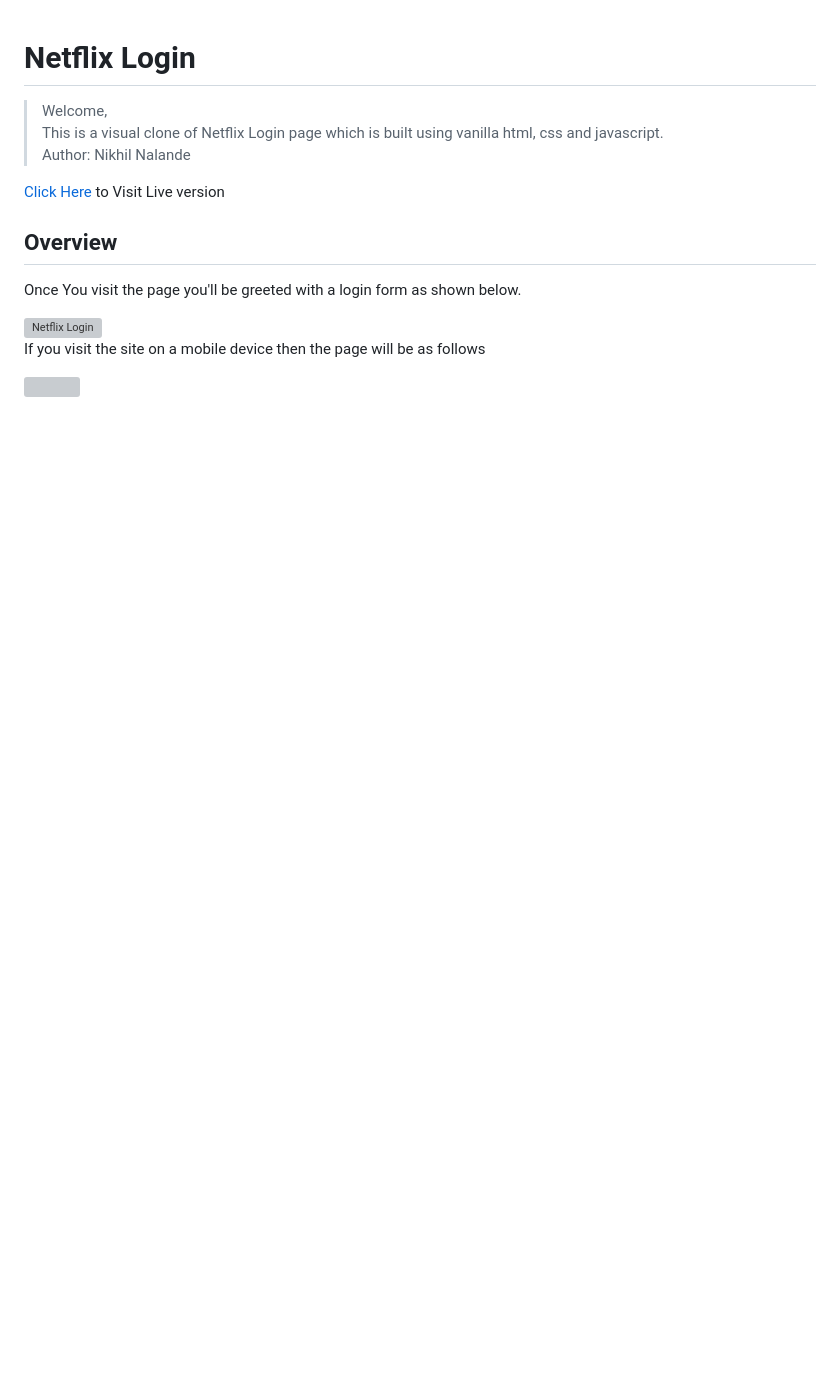
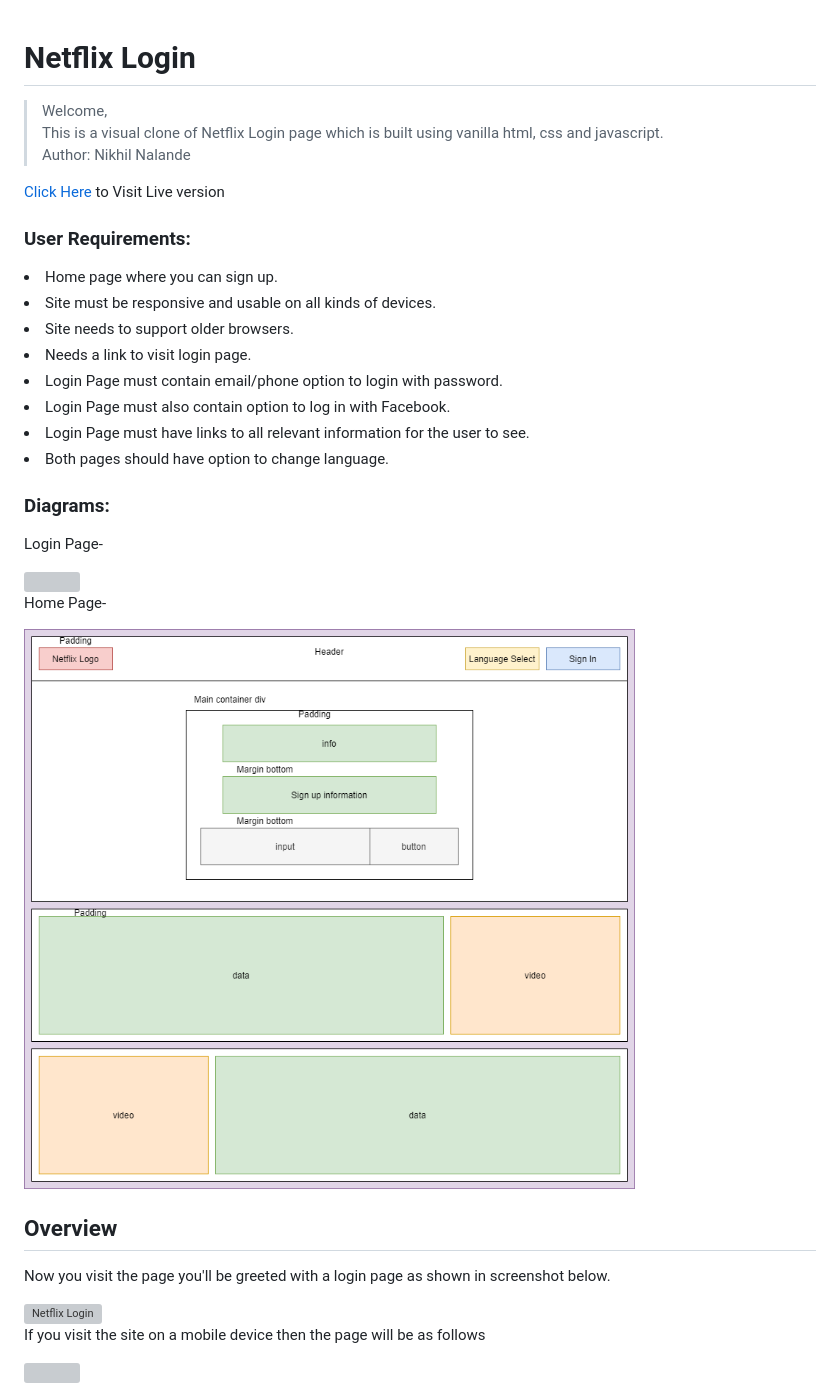
Before and after one commit to nalandenv/net-fl-demo, a Markdown page: Readme.md, the part around the change. GitHub-like rendering; pictures changed too: public/assets/images/login_diagram-homepage.png (added); blank space fills up the shorter version; grey boxes are pictures that could not be loaded.

```diff
--- a/Readme.md
+++ b/Readme.md
@@ -5,10 +5,26 @@ This is a visual clone of Netflix Login page which is built using vanilla html,
 <br>
 Author: Nikhil Nalande
 </blockquote>
+
 <a href="https://nalandenv.github.io/netflix-login-replica/">Click Here</a> to Visit Live version
 <br>
+<h3><strong>User Requirements:</strong></h3>
+<li>Home page where you can sign up.</li>
+<li>Site must be responsive and usable on all kinds of devices.</li>
+<li>Site needs to support older browsers.</li>
+<li>Needs a link to visit login page.</li>
+<li>Login Page must contain email/phone option to login with password.</li>
+<li>Login Page must also contain option to log in with Facebook.</li>
+<li>Login Page must have links to all relevant information for the user to see.</li>
+<li>Both pages should have option to change language.</li>
+<h3><b>Diagrams:</b></h3>
+<p>Login Page-</p>
+<img src="./public/assets/readme/../../readme/login_diagram.png">
+<p>Home Page-</p>
+<img src="./public/assets/images/login_diagram-homepage.png" >
+<br>
 <h2><b>Overview</b></h2>
-<p>Once You visit the page you'll be greeted with a login form as shown below.</p>
+<p>Now you visit the page you'll be greeted with a login page as shown in screenshot below.</p>
 <img src="./public/readme/full_page.png" alt="Netflix Login" />
 <p>
       If you visit the site on a mobile device then the page will be as follows
```
Also changed, not shown: 4 other files.
